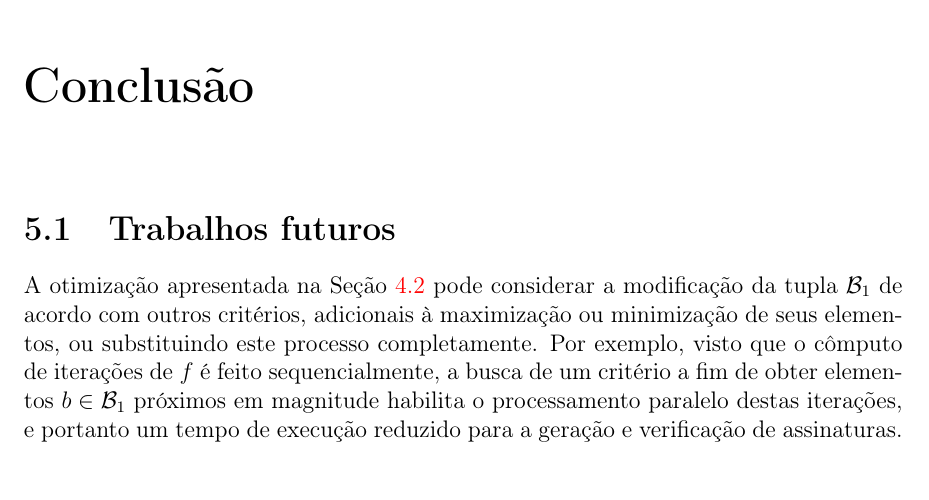
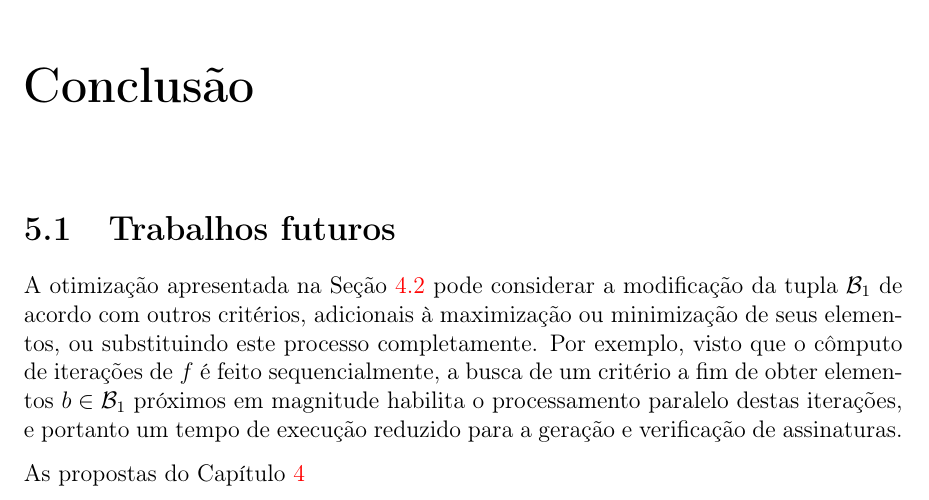
Before and after one commit to zambonin/bsc, a LaTeX document (bsc.tex): part of page 46 of 50, cut so that both start at the same text. Compiled offline with pdfLaTeX.

Commit message:
sharelatex: update bsc.tex from r39432 to r39455

```diff
--- a/bsc.tex
+++ b/bsc.tex
@@ -2107,7 +2107,7 @@ Os experimentos foram realizados utilizando um computador com as seguintes espec
 
 A otimização apresentada na Seção~\ref{section:wotsr} pode considerar a modificação da tupla $\mathcal{B}_1$ de acordo com outros critérios, adicionais à maximização ou minimização de seus elementos, ou substituindo este processo completamente. Por exemplo, visto que o cômputo de iterações de $f$ é feito sequencialmente, a busca de um critério a fim de obter elementos $b \in \mathcal{B}_1$ próximos em magnitude habilita o processamento paralelo destas iterações, e portanto um tempo de execução reduzido para a geração e verificação de assinaturas.
 
-
+As propostas do Capítulo~\ref{chapter:tuning}
 
 \bibliographystyle{apalike}
 \bibliography{ref}
```
